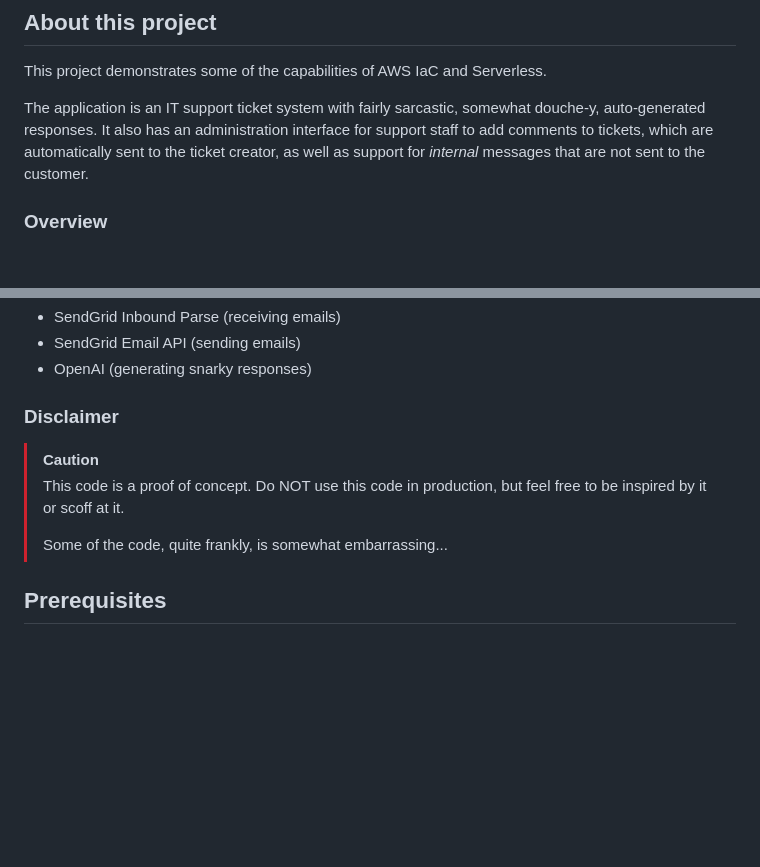
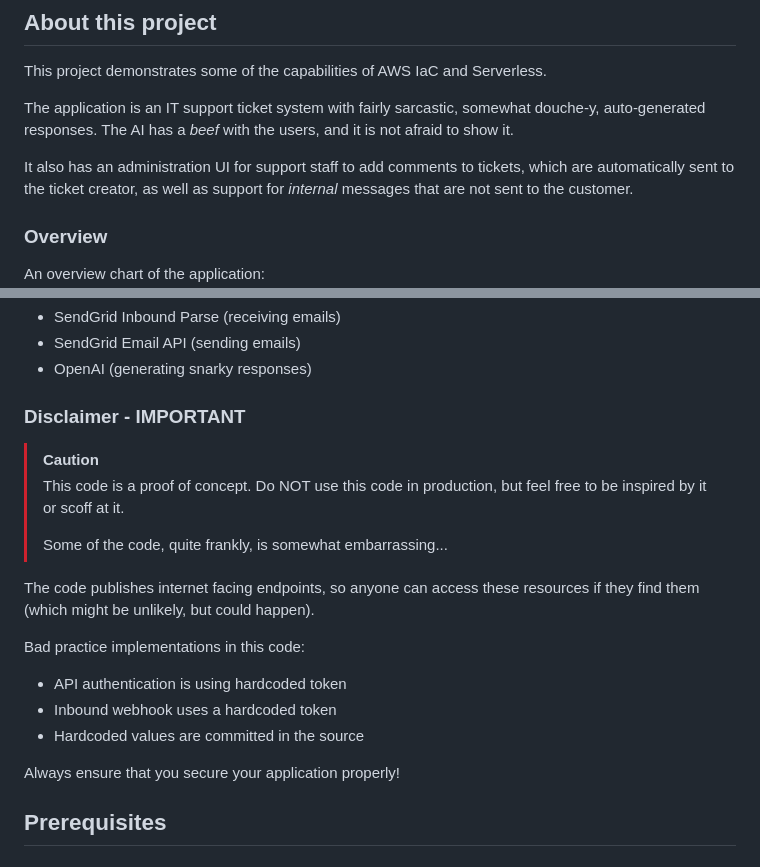
Before and after one commit to vincesoftware/aws-cdk-iac-serverless, a Markdown page: README.md, 2 parts joined by grey strips. Rendered like a GitHub page; blank space fills up the shorter version.

Commit message:
docs: added more disclaimer notes

```diff
--- a/README.md
+++ b/README.md
@@ -5,7 +5,9 @@
 This project demonstrates some of the capabilities of AWS IaC and Serverless.
 
 The application is an IT support ticket system with fairly sarcastic, somewhat douche-y, auto-generated responses.
-It also has an administration interface for support staff to add comments to tickets,
+The AI has a _beef_ with the users, and it is not afraid to show it.
+
+It also has an administration UI for support staff to add comments to tickets,
 which are automatically sent to the ticket creator,
 as well as support for _internal_ messages that are not sent to the customer.
 
@@ -32,12 +34,23 @@ It utilizes the following AWS Serverless services:
 * SendGrid Email API (sending emails)
 * OpenAI (generating snarky responses)
 
-### Disclaimer
+### Disclaimer - IMPORTANT
 
 > [!CAUTION]
 > This code is a proof of concept. Do NOT use this code in production, but feel free to be inspired by it or scoff at it.
 >
 > Some of the code, quite frankly, is somewhat embarrassing...
+
+The code publishes internet facing endpoints,
+so anyone can access these resources if they find them (which might be unlikely, but could happen).
+
+Bad practice implementations in this code:
+
+* API authentication is using hardcoded token
+* Inbound webhook uses a hardcoded token
+* Hardcoded values are committed in the source
+
+Always ensure that you secure your application properly!
 
 ## Prerequisites
 
```
